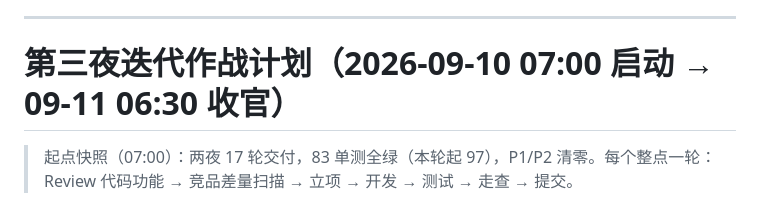
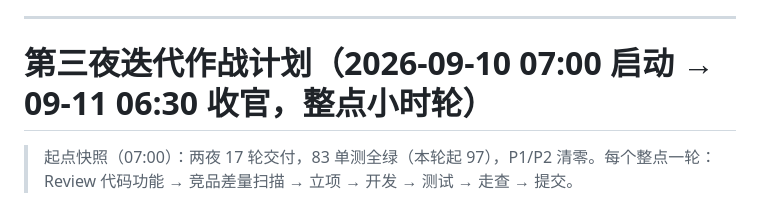
Before and after one commit to liuxue5213/Maozi-Pet, a Markdown page: docs/dev-plan-2026-09-10.md, the part around one of its changes. GitHub-like rendering.

```diff
--- a/docs/dev-plan-2026-09-10.md
+++ b/docs/dev-plan-2026-09-10.md
@@ -52,7 +52,7 @@
 
 ---
 
-# 第三夜迭代作战计划（2026-09-10 07:00 启动 → 09-11 06:30 收官）
+# 第三夜迭代作战计划（2026-09-10 07:00 启动 → 09-11 06:30 收官，整点小时轮）
 
 > 起点快照（07:00）：两夜 17 轮交付，83 单测全绿（本轮起 97），P1/P2 清零。每个整点一轮：Review 代码功能 → 竞品差量扫描 → 立项 → 开发 → 测试 → 走查 → 提交。
 
```
Also changed, not shown: other parts of docs/dev-plan-2026-09-10.md (+4 -4 lines), docs/optimization-roadmap.md (+5 -4 lines).
